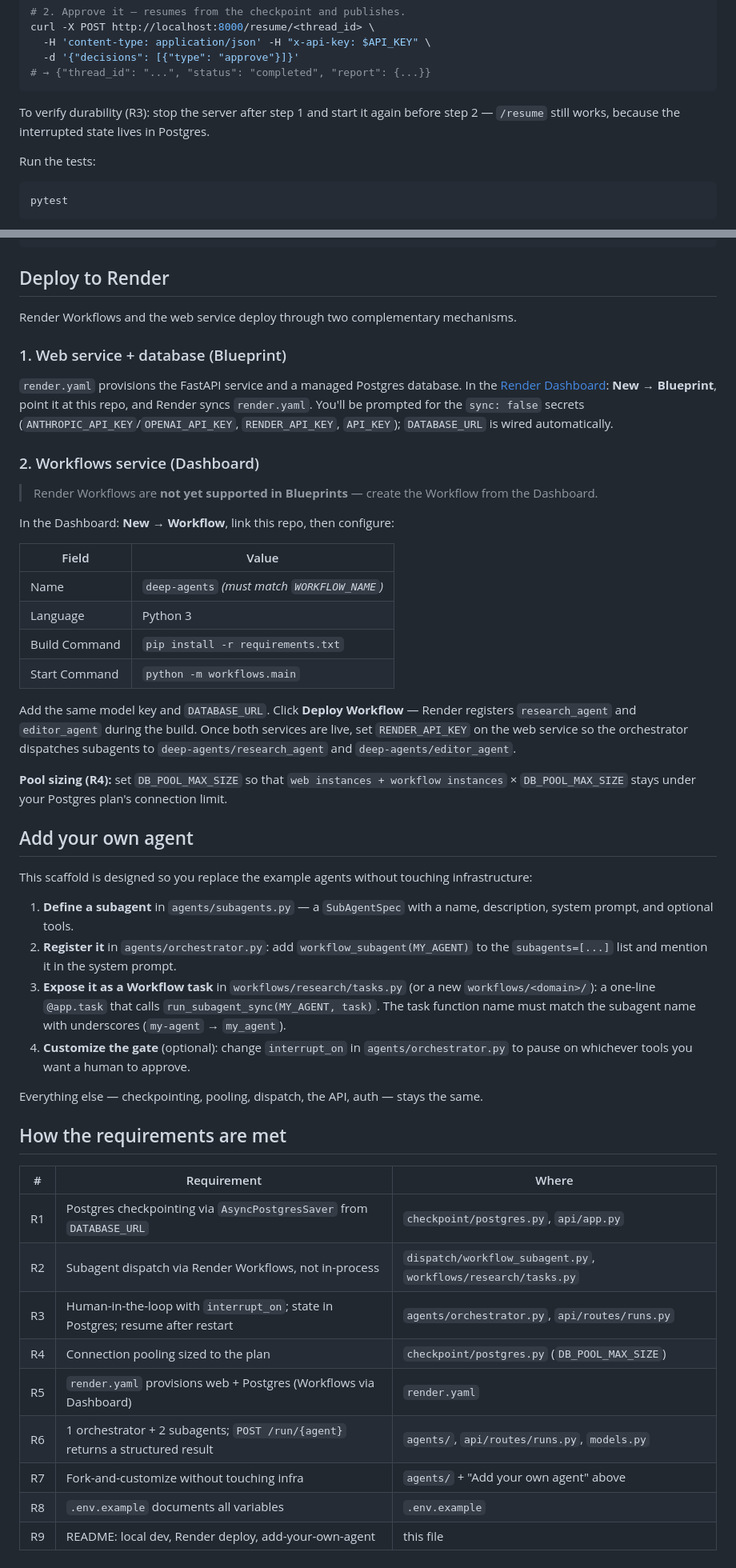
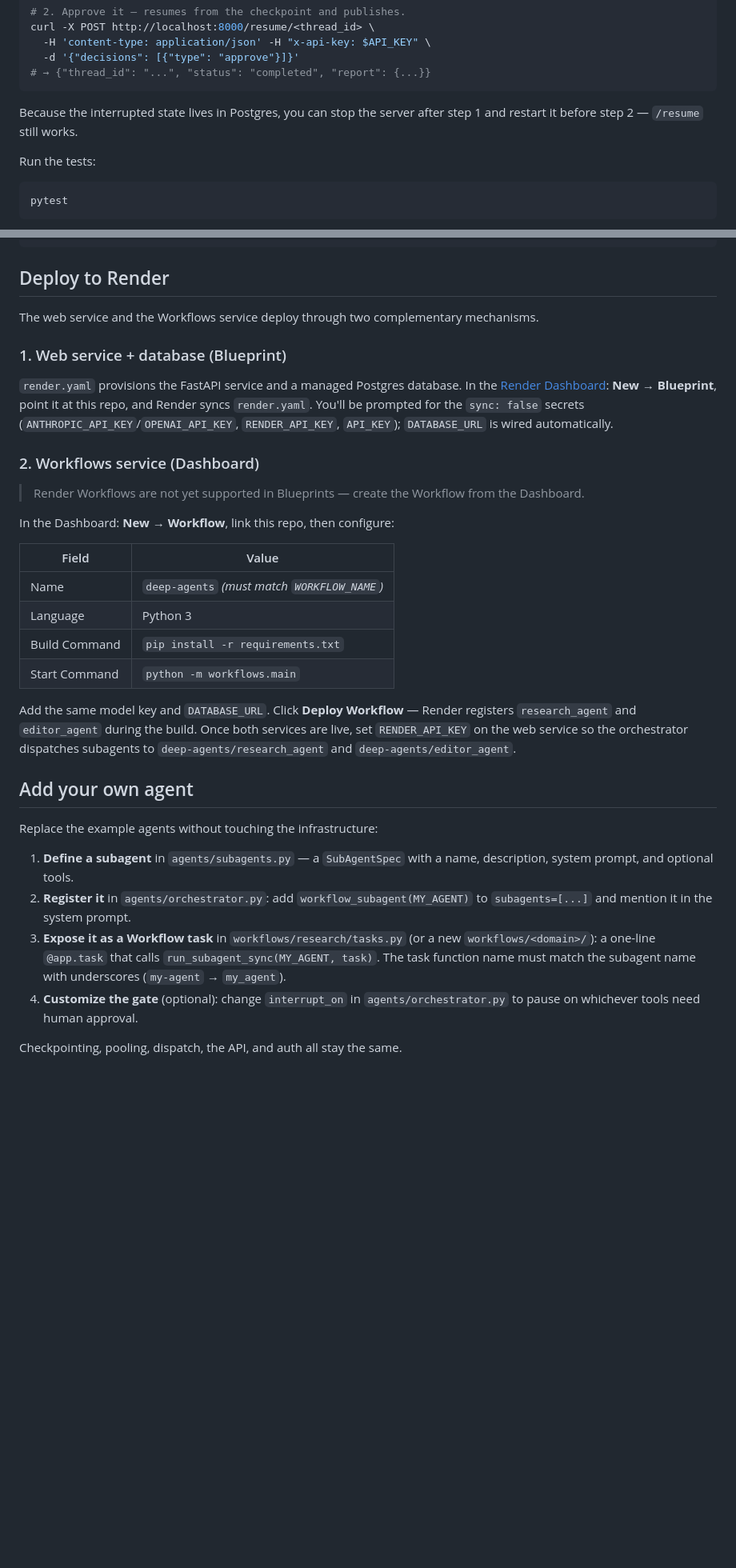
Before and after one commit to render-examples/deepagents-on-render-py, a Markdown page: README.md, 2 parts joined by grey strips. Shown at 80% size. Rendered like a GitHub page; blank space fills up the shorter version.

Commit message:
clean up readme

````diff
--- a/README.md
+++ b/README.md
@@ -99,7 +101,7 @@ curl -X POST http://localhost:8000/resume/<thread_id> \
 # → {"thread_id": "...", "status": "completed", "report": {...}}
 ```
 
-To verify durability (R3): stop the server after step 1 and start it again before step 2 — `/resume` still works, because the interrupted state lives in Postgres.
+Because the interrupted state lives in Postgres, you can stop the server after step 1 and restart it before step 2 — `/resume` still works.
 
 Run the tests:
 
@@ -118,7 +120,7 @@ docker compose up --build       # API at http://localhost:8000
 
 ## Deploy to Render
 
-Render Workflows and the web service deploy through two complementary mechanisms.
+The web service and the Workflows service deploy through two complementary mechanisms.
 
 ### 1. Web service + database (Blueprint)
 
@@ -126,7 +128,7 @@ Render Workflows and the web service deploy through two complementary mechanisms
 
 ### 2. Workflows service (Dashboard)
 
-> Render Workflows are **not yet supported in Blueprints** — create the Workflow from the Dashboard.
+> Render Workflows are not yet supported in Blueprints — create the Workflow from the Dashboard.
 
 In the Dashboard: **New → Workflow**, link this repo, then configure:
 
@@ -139,29 +141,13 @@ In the Dashboard: **New → Workflow**, link this repo, then configure:
 
 Add the same model key and `DATABASE_URL`. Click **Deploy Workflow** — Render registers `research_agent` and `editor_agent` during the build. Once both services are live, set `RENDER_API_KEY` on the web service so the orchestrator dispatches subagents to `deep-agents/research_agent` and `deep-agents/editor_agent`.
 
-**Pool sizing (R4):** set `DB_POOL_MAX_SIZE` so that `web instances + workflow instances` × `DB_POOL_MAX_SIZE` stays under your Postgres plan's connection limit.
-
 ## Add your own agent
 
-This scaffold is designed so you replace the example agents without touching infrastructure:
+Replace the example agents without touching the infrastructure:
 
 1. **Define a subagent** in `agents/subagents.py` — a `SubAgentSpec` with a name, description, system prompt, and optional tools.
-2. **Register it** in `agents/orchestrator.py`: add `workflow_subagent(MY_AGENT)` to the `subagents=[...]` list and mention it in the system prompt.
+2. **Register it** in `agents/orchestrator.py`: add `workflow_subagent(MY_AGENT)` to `subagents=[...]` and mention it in the system prompt.
 3. **Expose it as a Workflow task** in `workflows/research/tasks.py` (or a new `workflows/<domain>/`): a one-line `@app.task` that calls `run_subagent_sync(MY_AGENT, task)`. The task function name must match the subagent name with underscores (`my-agent` → `my_agent`).
-4. **Customize the gate** (optional): change `interrupt_on` in `agents/orchestrator.py` to pause on whichever tools you want a human to approve.
+4. **Customize the gate** (optional): change `interrupt_on` in `agents/orchestrator.py` to pause on whichever tools need human approval.
 
-Everything else — checkpointing, pooling, dispatch, the API, auth — stays the same.
-
-## How the requirements are met
-
-| # | Requirement | Where |
-|---|-------------|-------|
-| R1 | Postgres checkpointing via `AsyncPostgresSaver` from `DATABASE_URL` | `checkpoint/postgres.py`, `api/app.py` |
-| R2 | Subagent dispatch via Render Workflows, not in-process | `dispatch/workflow_subagent.py`, `workflows/research/tasks.py` |
-| R3 | Human-in-the-loop with `interrupt_on`; state in Postgres; resume after restart | `agents/orchestrator.py`, `api/routes/runs.py` |
-| R4 | Connection pooling sized to the plan | `checkpoint/postgres.py` (`DB_POOL_MAX_SIZE`) |
-| R5 | `render.yaml` provisions web + Postgres (Workflows via Dashboard) | `render.yaml` |
-| R6 | 1 orchestrator + 2 subagents; `POST /run/{agent}` returns a structured result | `agents/`, `api/routes/runs.py`, `models.py` |
-| R7 | Fork-and-customize without touching infra | `agents/` + "Add your own agent" above |
-| R8 | `.env.example` documents all variables | `.env.example` |
-| R9 | README: local dev, Render deploy, add-your-own-agent | this file |
+Checkpointing, pooling, dispatch, the API, and auth all stay the same.
````
Also changed, not shown: other parts of README.md (+15 -13 lines).
